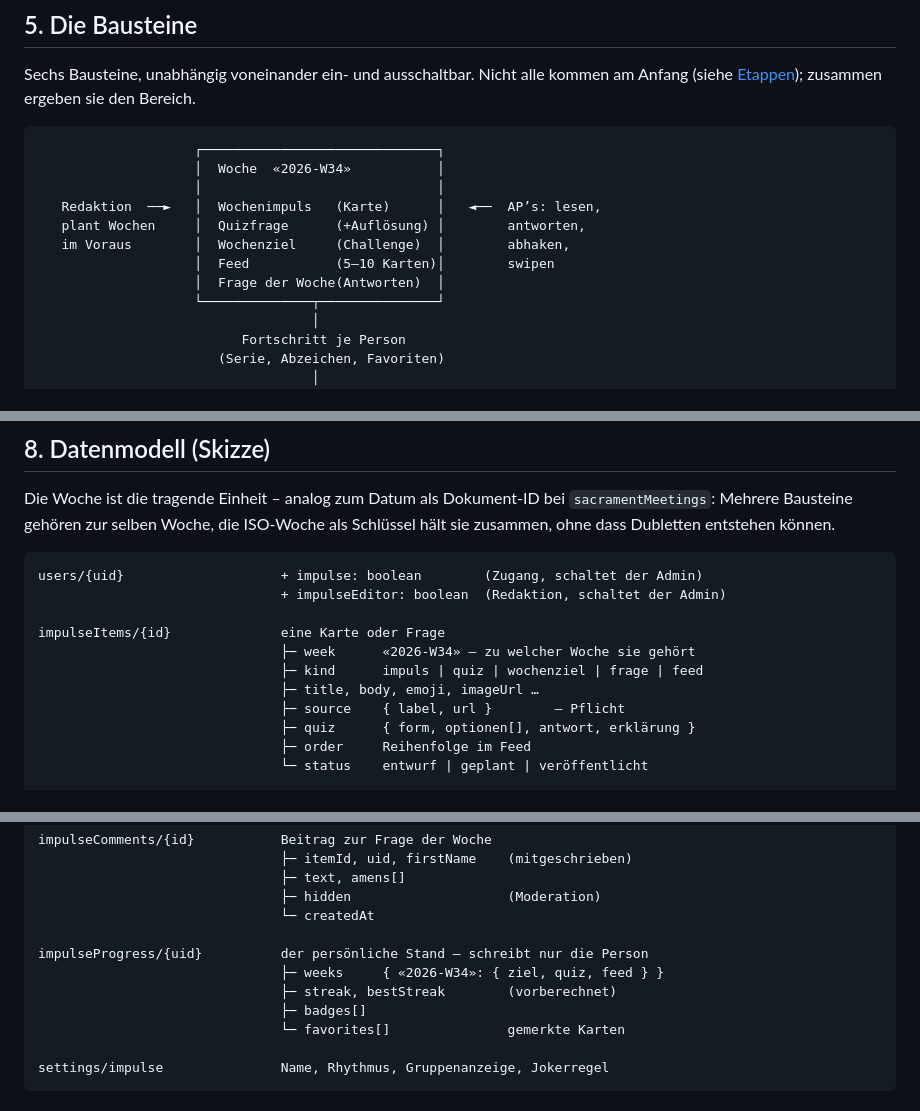
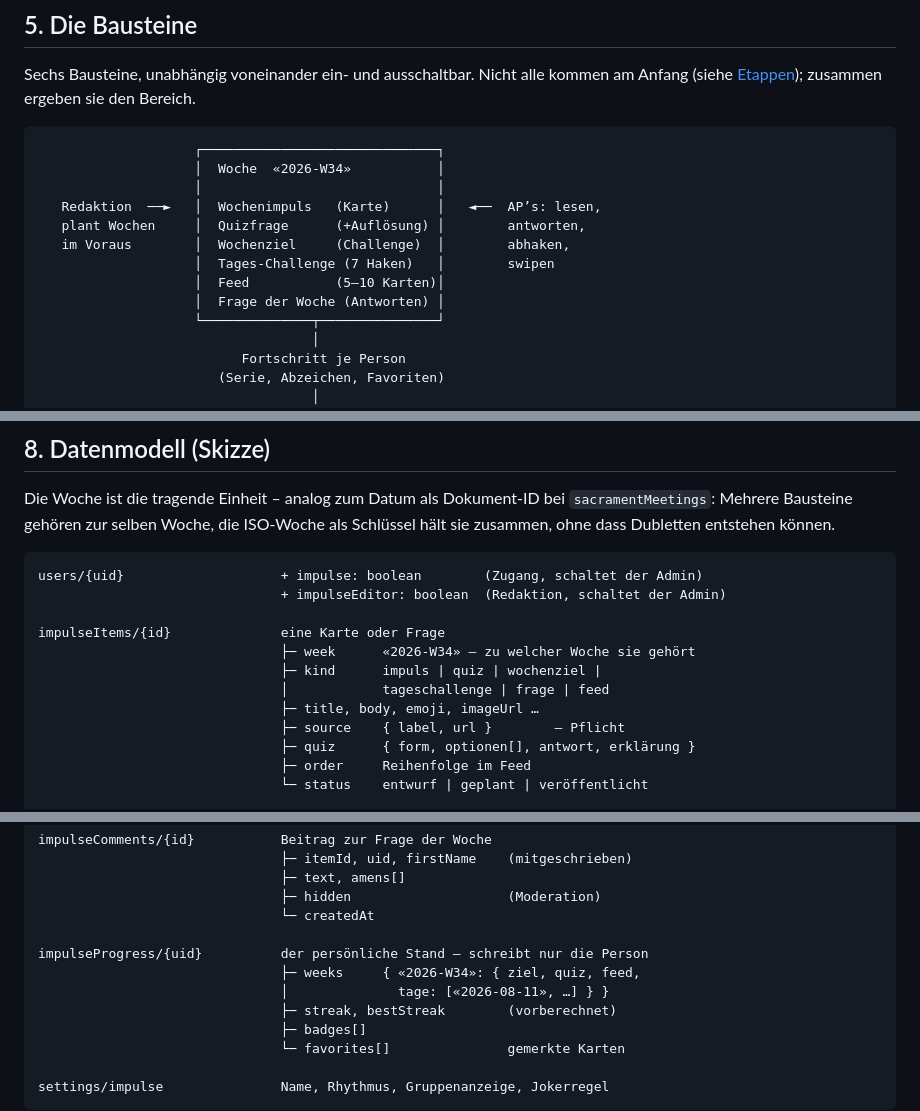
Before and after one commit to vonallmenalain/BSS, a Markdown page: docs/KONZEPT-IMPULS.md, 3 parts joined by grey strips. GitHub-like rendering.

```diff
--- a/docs/KONZEPT-IMPULS.md
+++ b/docs/KONZEPT-IMPULS.md
@@ -154,8 +161,9 @@ Bereich.
    Redaktion  ──►   │  Wochenimpuls   (Karte)      │   ◄──  AP’s: lesen,
    plant Wochen     │  Quizfrage      (+Auflösung) │        antworten,
    im Voraus        │  Wochenziel     (Challenge)  │        abhaken,
-                    │  Feed           (5–10 Karten)│        swipen
-                    │  Frage der Woche(Antworten)  │
+                    │  Tages-Challenge (7 Haken)   │        swipen
+                    │  Feed           (5–10 Karten)│
+                    │  Frage der Woche (Antworten) │
                     └──────────────┬───────────────┘
                                    │
                           Fortschritt je Person
@@ -445,7 +466,8 @@ users/{uid}                    + impulse: boolean        (Zugang, schaltet der A
 
 impulseItems/{id}              eine Karte oder Frage
                                ├─ week      «2026-W34» – zu welcher Woche sie gehört
-                               ├─ kind      impuls | quiz | wochenziel | frage | feed
+                               ├─ kind      impuls | quiz | wochenziel |
+                               │            tageschallenge | frage | feed
                                ├─ title, body, emoji, imageUrl …
                                ├─ source    { label, url }        – Pflicht
                                ├─ quiz      { form, optionen[], antwort, erklärung }
@@ -464,7 +486,8 @@ impulseComments/{id}           Beitrag zur Frage der Woche
                                └─ createdAt
 
 impulseProgress/{uid}          der persönliche Stand – schreibt nur die Person
-                               ├─ weeks     { «2026-W34»: { ziel, quiz, feed } }
+                               ├─ weeks     { «2026-W34»: { ziel, quiz, feed,
+                               │              tage: [«2026-08-11», …] } }
                                ├─ streak, bestStreak        (vorberechnet)
                                ├─ badges[]
                                └─ favorites[]               gemerkte Karten
```
Also changed, not shown: other parts of docs/KONZEPT-IMPULS.md (+54 -39 lines).
